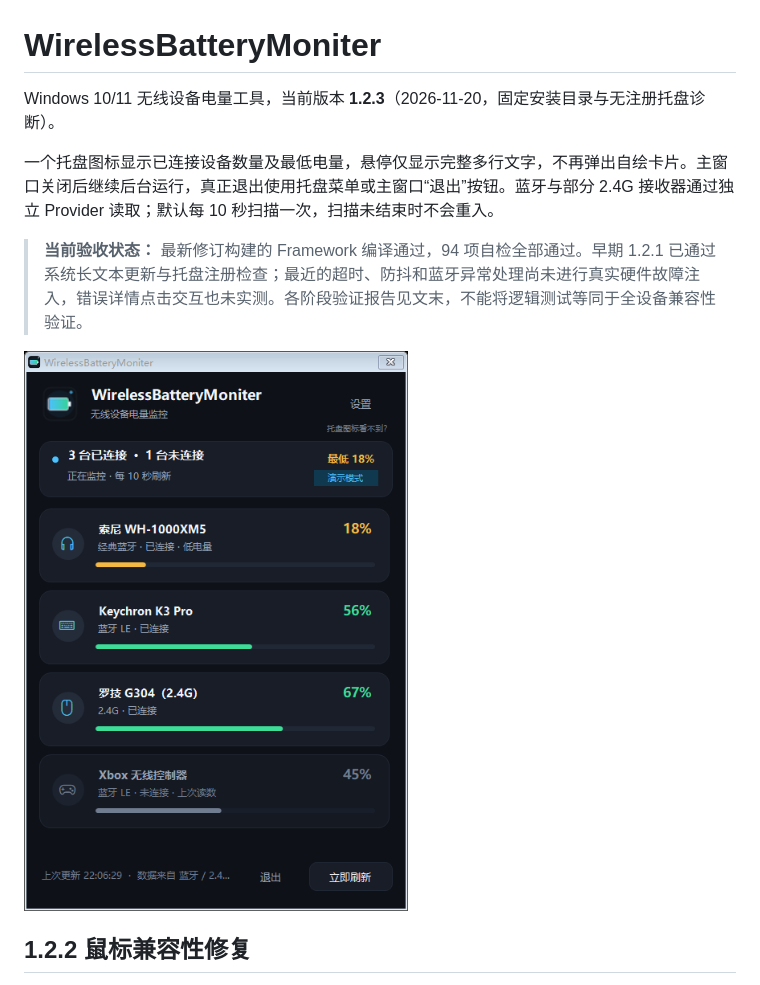
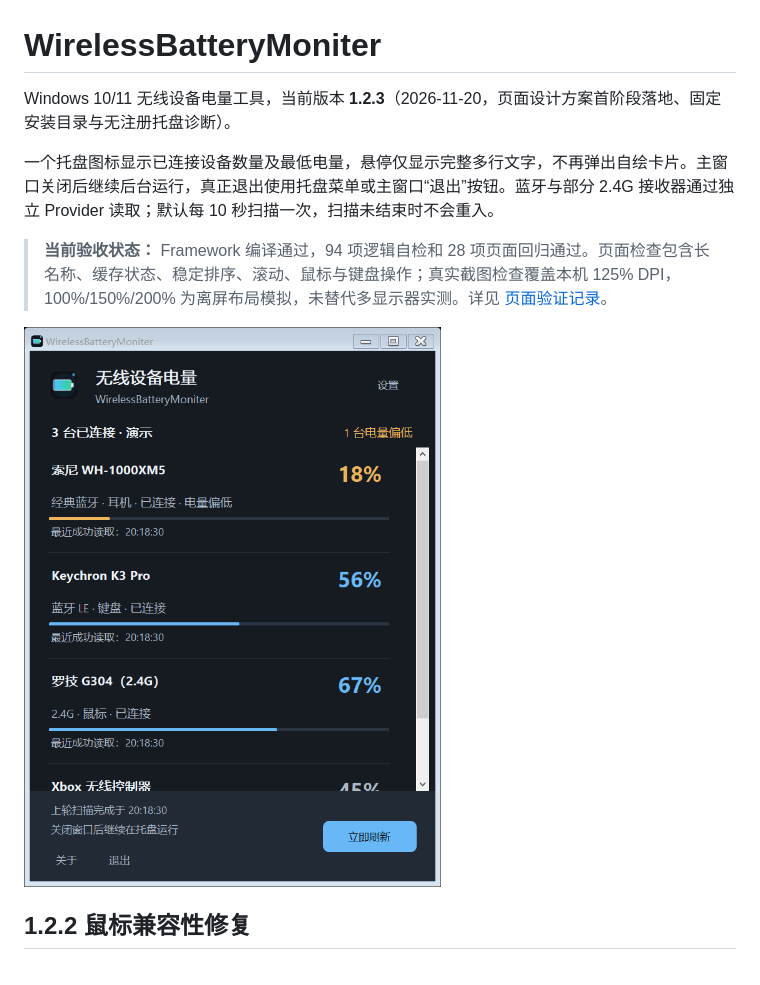
Before and after one commit to Z5W/WirelessBatteryMonitor, a Markdown page: README.md, the part around the change. Rendered like a GitHub page; pictures changed too: docs/images/screenshot-ui-redesign-main.png (added).

Commit message:
Redesign device monitoring UI and add UI regression coverage

```diff
--- a/README.md
+++ b/README.md
@@ -1,13 +1,13 @@
 <!-- 最新发布/运行规则优先于下方历史功能说明。 -->
 # WirelessBatteryMoniter
 
-Windows 10/11 无线设备电量工具，当前版本 **1.2.3**（2026-11-20，固定安装目录与无注册托盘诊断）。
+Windows 10/11 无线设备电量工具，当前版本 **1.2.3**（2026-11-20，页面设计方案首阶段落地、固定安装目录与无注册托盘诊断）。
 
 一个托盘图标显示已连接设备数量及最低电量，悬停仅显示完整多行文字，不再弹出自绘卡片。主窗口关闭后继续后台运行，真正退出使用托盘菜单或主窗口“退出”按钮。蓝牙与部分 2.4G 接收器通过独立 Provider 读取；默认每 10 秒扫描一次，扫描未结束时不会重入。
 
-> **当前验收状态：** 最新修订构建的 Framework 编译通过，94 项自检全部通过。早期 1.2.1 已通过系统长文本更新与托盘注册检查；最近的超时、防抖和蓝牙异常处理尚未进行真实硬件故障注入，错误详情点击交互也未实测。各阶段验证报告见文末，不能将逻辑测试等同于全设备兼容性验证。
+> **当前验收状态：** Framework 编译通过，94 项逻辑自检和 28 项页面回归通过。页面检查包含长名称、缓存状态、稳定排序、滚动、鼠标与键盘操作；真实截图检查覆盖本机 125% DPI，100%/150%/200% 为离屏布局模拟，未替代多显示器实测。详见 [页面验证记录](docs/validation/reports/validation-ui-redesign.md)。
 
-![主界面（1.2.0 历史截图，部分状态文字与当前版本不同）](docs/images/screenshot-v1.2.0-main.png)
+![当前主界面（演示设备）](docs/images/screenshot-ui-redesign-main.png)
 
 ## 1.2.2 鼠标兼容性修复
 
```
Also changed, not shown: docs/user/README.md (+3 -1 lines), docs/images/screenshot-ui-redesign-settings.png (added), 12 other files.
